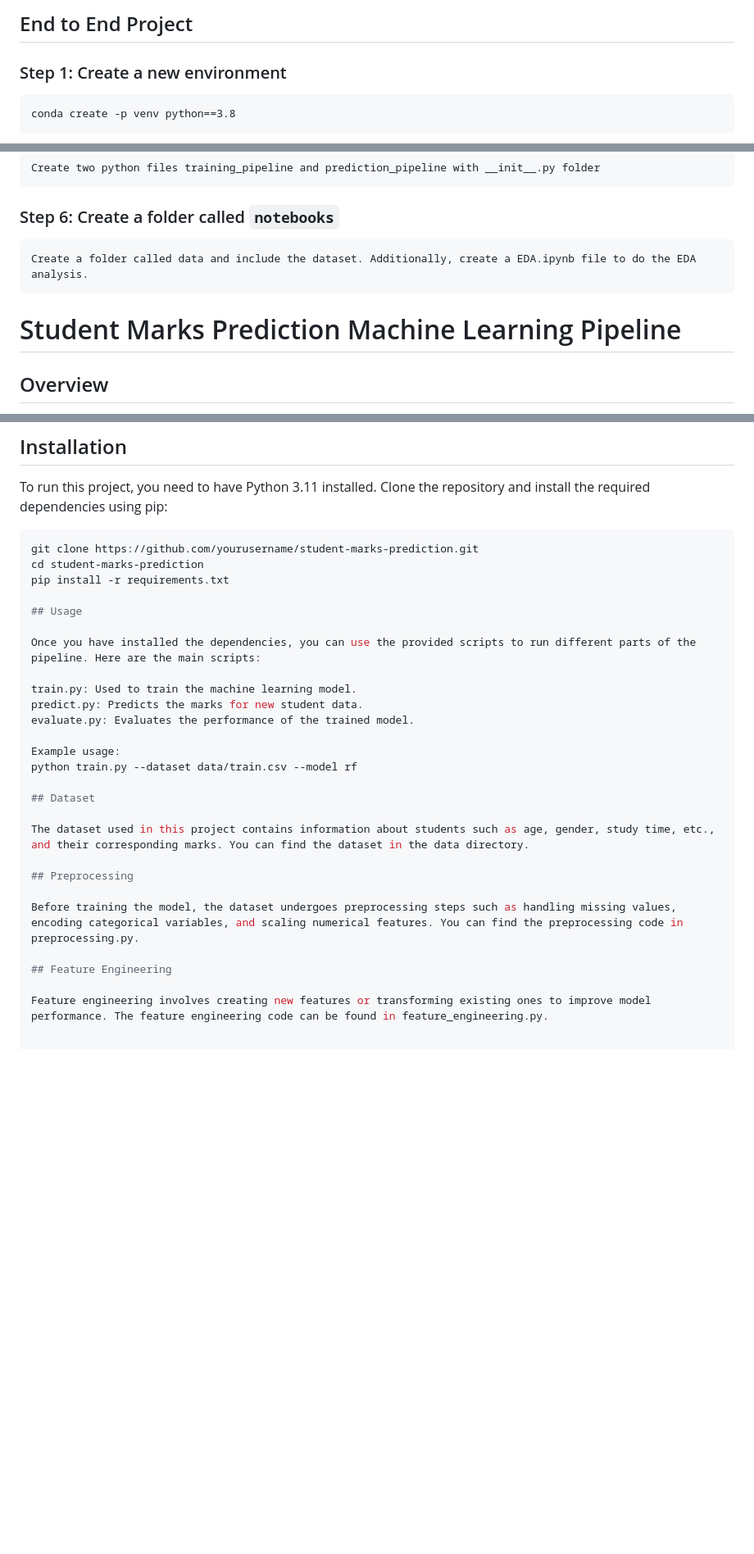
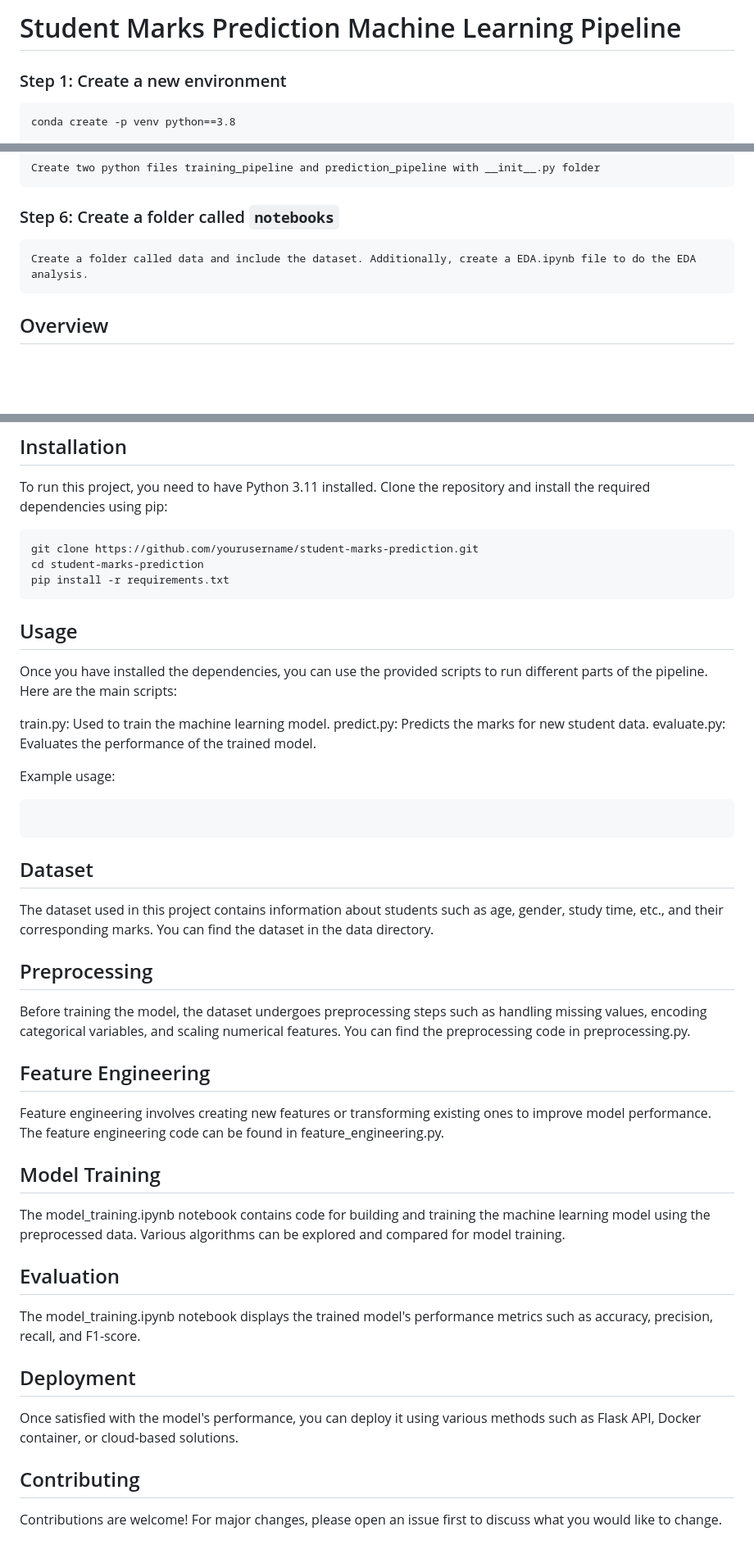
Before and after one commit to Subhraneel77/StudentMarksPredML, a Markdown page: README.md, 3 parts joined by grey strips. Shown: that part at 82% size. Rendered like a GitHub page; blank space fills up the shorter version.

Commit message:
ninth commit

````diff
--- a/README.md
+++ b/README.md
@@ -1,4 +1,4 @@
-## End to End Project
+# Student Marks Prediction Machine Learning Pipeline
 
 ### Step 1: Create a new environment
 
@@ -41,8 +41,6 @@ Create two python files training_pipeline and prediction_pipeline with __init__.
 ```
 Create a folder called data and include the dataset. Additionally, create a EDA.ipynb file to do the EDA analysis.
 ```
-# Student Marks Prediction Machine Learning Pipeline
-
 ## Overview
 
 This project aims to predict student marks using machine learning techniques. The goal is to develop a robust pipeline that takes in various features related to students and predicts their marks accurately.
@@ -68,6 +66,7 @@ To run this project, you need to have Python 3.11 installed. Clone the repositor
 git clone https://github.com/yourusername/student-marks-prediction.git
 cd student-marks-prediction
 pip install -r requirements.txt
+```
 
 ## Usage
 
@@ -78,7 +77,8 @@ predict.py: Predicts the marks for new student data.
 evaluate.py: Evaluates the performance of the trained model.
 
 Example usage:
-python train.py --dataset data/train.csv --model rf
+```python train.py --dataset data/train.csv --model rf
+```
 
 ## Dataset
 
@@ -91,3 +91,19 @@ Before training the model, the dataset undergoes preprocessing steps such as han
 ## Feature Engineering
 
 Feature engineering involves creating new features or transforming existing ones to improve model performance. The feature engineering code can be found in feature_engineering.py.
+
+## Model Training
+
+The model_training.ipynb notebook contains code for building and training the machine learning model using the preprocessed data. Various algorithms can be explored and compared for model training.
+
+## Evaluation
+
+The model_training.ipynb notebook displays the trained model's performance metrics such as accuracy, precision, recall, and F1-score.
+
+## Deployment
+
+Once satisfied with the model's performance, you can deploy it using various methods such as Flask API, Docker container, or cloud-based solutions.
+
+## Contributing
+
+Contributions are welcome! For major changes, please open an issue first to discuss what you would like to change.
````
